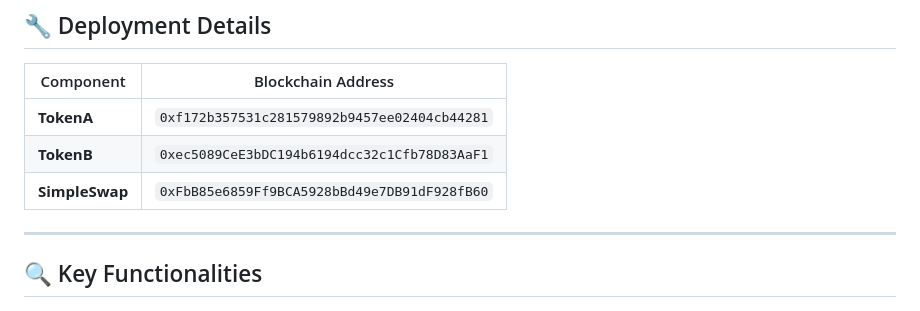
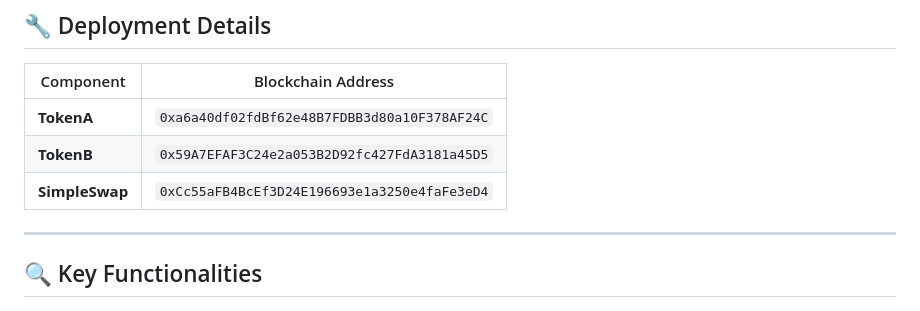
Before and after one commit to danielthewolf93/TP4ETHKIPU, a Markdown page: README.md, the part around the change. Rendered like a GitHub page.

```diff
--- a/README.md
+++ b/README.md
@@ -10,9 +10,9 @@
 
 | Component         | Blockchain Address                             |
 |-------------------|------------------------------------------------|
-| **TokenA**        | `0xf172b357531c281579892b9457ee02404cb44281`   |
-| **TokenB**        | `0xec5089CeE3bDC194b6194dcc32c1Cfb78D83AaF1`   |
-| **SimpleSwap**    | `0xFbB85e6859Ff9BCA5928bBd49e7DB91dF928fB60`   |
+| **TokenA**        | `0xa6a40df02fdBf62e48B7FDBB3d80a10F378AF24C`   |
+| **TokenB**        | `0x59A7EFAF3C24e2a053B2D92fc427FdA3181a45D5`   |
+| **SimpleSwap**    | `0xCc55aFB4BcEf3D24E196693e1a3250e4faFe3eD4`   |
 
 ---
 
```
